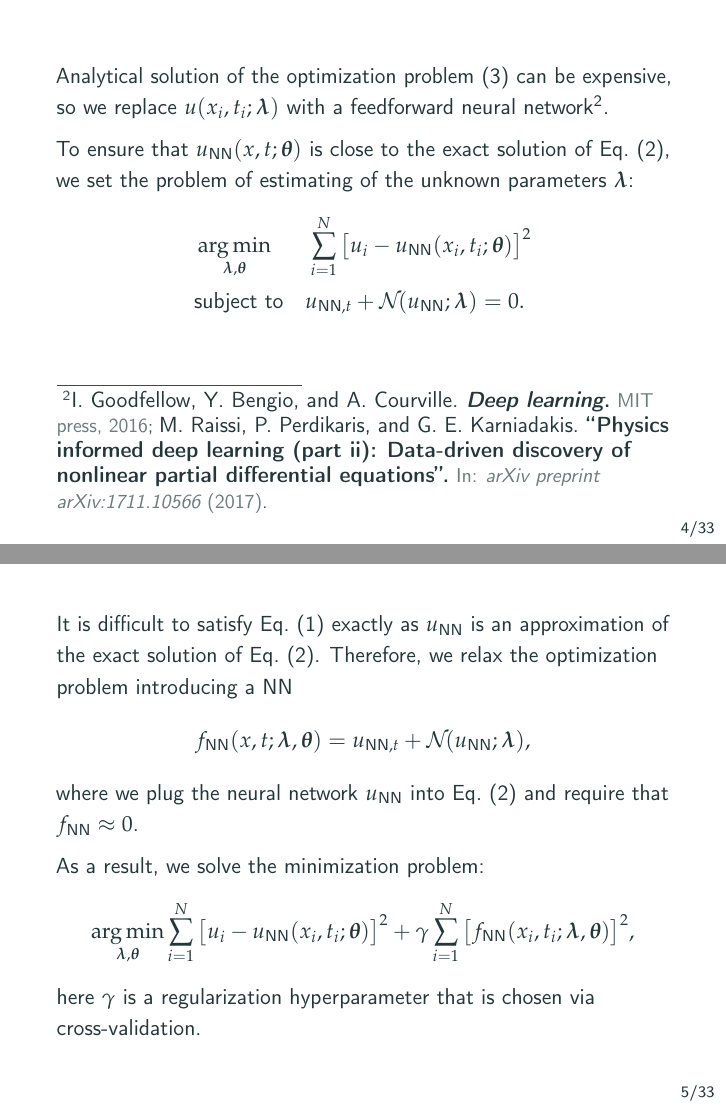
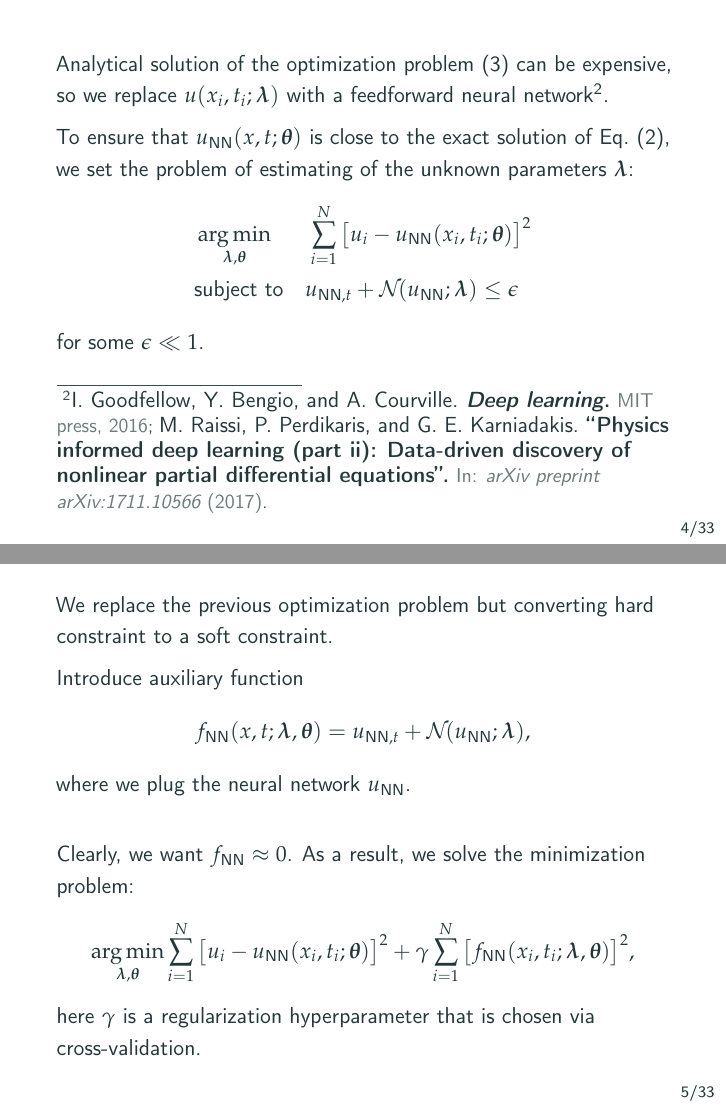
Before and after one commit to dmitry-kabanov/stoch-num-2019-final-project, LaTeX slides (02-presentation-v1/presentation.tex): pages 5 and 6 of 39, joined at a grey line. Compiled offline with pdfLaTeX.

Commit message:
# <type>: (If applied, this commit will...) <subject> (Max 50 char) # |<----  Using a Maximum Of 50 Characters  ---->| Improve description of constrained optimization problem
# Explain why this change is being made
# |<----   Try To Limit Each Line to a Maximum Of 72 Characters   ---->|

# Provide links or keys to any relevant tickets, articles or other resources
# Example: Github issue #23

# --- COMMIT END ---
# Type can be
#    BLD: change related to building numpy
#    BUG: bug fix
#    DEP: deprecate something, or remove a deprecated object
#    DEV: development tool or utility
#    DOC: documentation
#    ENH: enhancement
#    MAINT: maintenance commit (refactoring, typos, etc.)
#    REV: revert an earlier commit
#    STY: style fix (whitespace, PEP8)
#    TST: addition or modification of tests

```diff
--- a/02-presentation-v1/presentation.tex
+++ b/02-presentation-v1/presentation.tex
@@ -172,25 +172,27 @@ $\VLambda$:
 \begin{align*}
     &\argmin_{\VLambda, \VTheta} \quad \ \
         \sum_{i=1}^N \big[u_i - \UNN(x_i, t_i; \VTheta)\big]^2  \\
-    &\text{subject to } \ \ \UNN[\text{NN}, t]  + \NonlinOp(\UNN; \VLambda) = 0.
+    &\text{subject to } \ \ \UNN[\text{NN}, t]  + \NonlinOp(\UNN; \VLambda) \leq \epsilon
 \end{align*}
 \end{subequations}
+for some $\epsilon \ll 1$.
 
 \end{frame}
 
 % slide 5
 \begin{frame}
-It is difficult to satisfy Eq.~\eqref{eq:optim-final} exactly as
-$u_{\text{NN}}$ is an approximation of the exact solution of
-Eq.~\eqref{eq:pde}.
-Therefore, we relax the optimization problem introducing a NN
+We replace the previous optimization problem but converting hard constraint
+to a soft constraint.
+
+Introduce auxiliary function
 \begin{equation*}
     \FNN(x, t; \VLambda, \VTheta) =
         u_{\text{NN}, t} + \NonlinOp(u_{\text{NN}}; \VLambda),
 \end{equation*}
-where we plug the neural network $\UNN$ into Eq.~\eqref{eq:pde} and
-require that $\FNN \approx 0$.
+where we plug the neural network $\UNN$.
 
+\vspace{0.5cm}
+Clearly, we want $\FNN \approx 0$.
 As a result, we solve the minimization problem:
 \begin{equation*}
     \argmin_{\VLambda, \VTheta}
```
